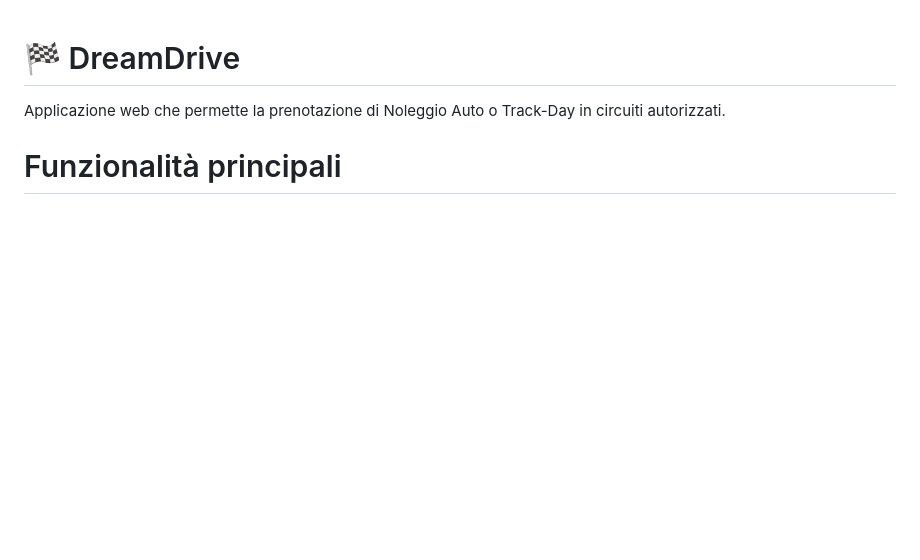
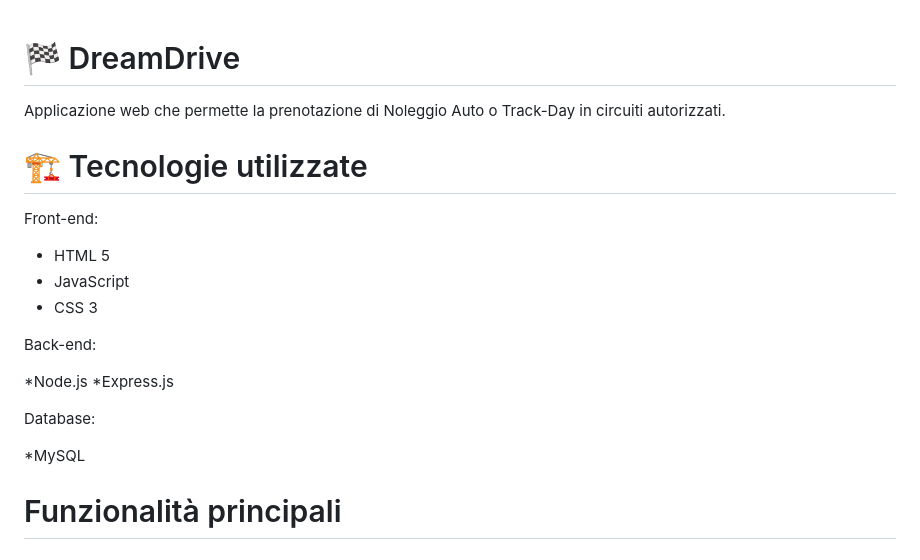
Before and after one commit to TG20054431/DreamDrive, a Markdown page: README.md, the part around the change. Drawn GitHub-style; blank space fills up the shorter version.

```diff
--- a/README.md
+++ b/README.md
@@ -1,6 +1,23 @@
 # 🏁 DreamDrive
 
 Applicazione web che permette la prenotazione di Noleggio Auto o Track-Day in circuiti autorizzati.
+
+# 🏗 Tecnologie utilizzate
+
+Front-end:
+
+* HTML 5
+* JavaScript
+* CSS 3
+
+Back-end:
+
+*Node.js
+*Express.js
+
+Database:
+
+*MySQL
 
 # Funzionalità principali
 
```
